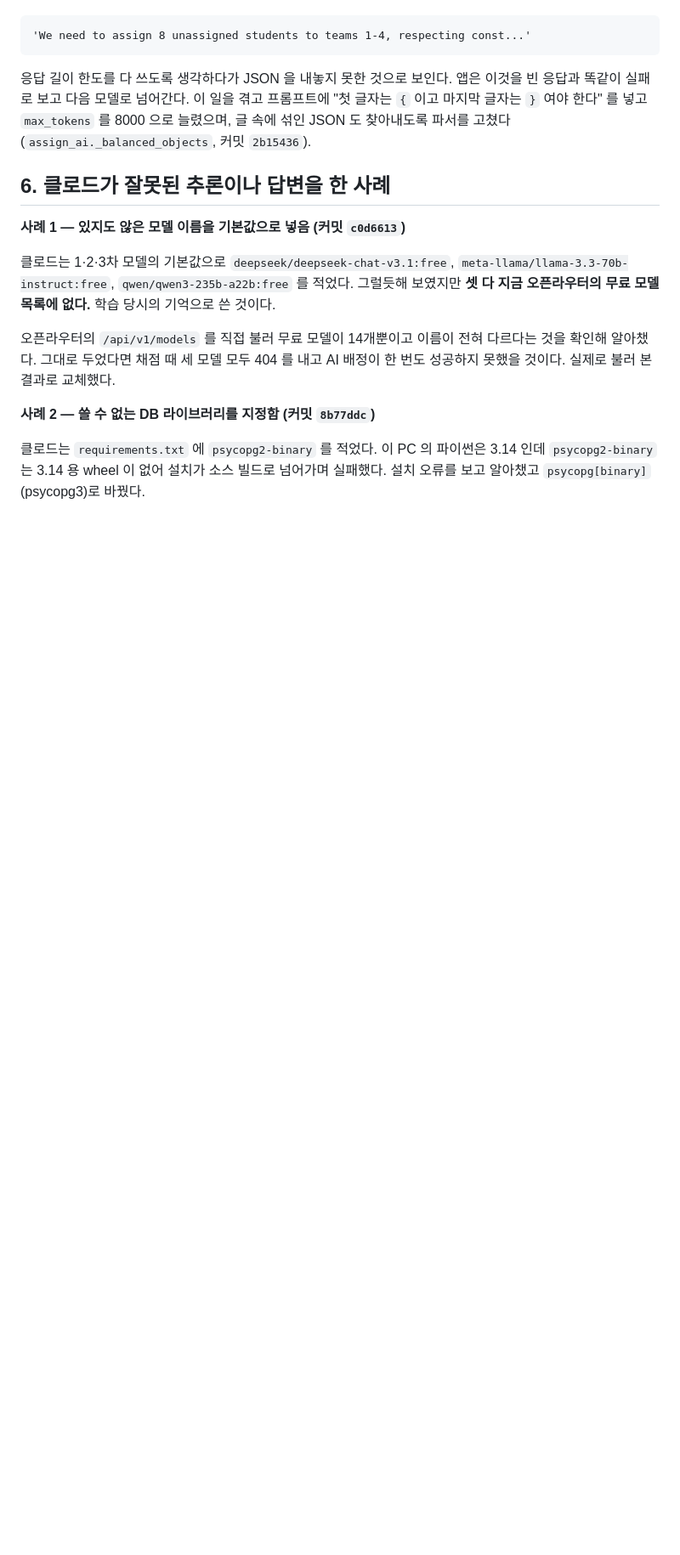
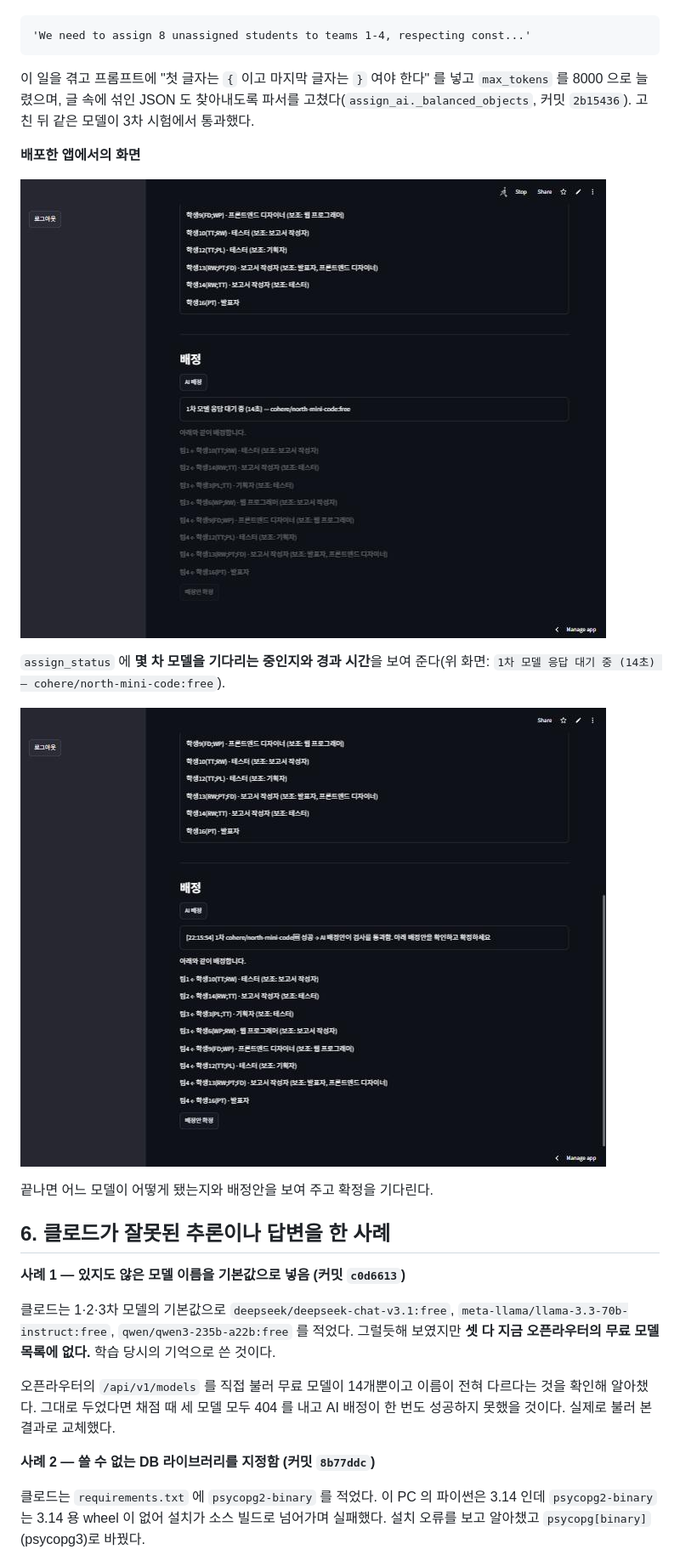
Before and after one commit to rlawlgh06/team-former, a Markdown page: README.md, the part around one of its changes. Shown at 85% size. GitHub-like rendering; pictures changed too: img/ai-success.jpg (added), img/ai-waiting.jpg (added); blank space fills up the shorter version.

Commit message:
docs: 실제 모델 시험 기록과 배포 앱 화면을 README 에 넣음
무료 모델 호출 23번 중 통과 3번. cohere 가 팀3에 6명을 넣은 배정안을
앱이 걸러 낸 사례와 nemotron 의 226초 지연을 근거로 적음.

Co-Authored-By: Claude Opus 5 <noreply@anthropic.com>

````diff
--- a/README.md
+++ b/README.md
@@ -70,7 +71,17 @@ https://team-former-2601936.streamlit.app
 'We need to assign 8 unassigned students to teams 1-4, respecting const...'
 ```
 
-응답 길이 한도를 다 쓰도록 생각하다가 JSON 을 내놓지 못한 것으로 보인다. 앱은 이것을 빈 응답과 똑같이 실패로 보고 다음 모델로 넘어간다. 이 일을 겪고 프롬프트에 "첫 글자는 `{` 이고 마지막 글자는 `}` 여야 한다" 를 넣고 `max_tokens` 를 8000 으로 늘렸으며, 글 속에 섞인 JSON 도 찾아내도록 파서를 고쳤다 (`assign_ai._balanced_objects`, 커밋 `2b15436`).
+이 일을 겪고 프롬프트에 "첫 글자는 `{` 이고 마지막 글자는 `}` 여야 한다" 를 넣고 `max_tokens` 를 8000 으로 늘렸으며, 글 속에 섞인 JSON 도 찾아내도록 파서를 고쳤다(`assign_ai._balanced_objects`, 커밋 `2b15436`). 고친 뒤 같은 모델이 3차 시험에서 통과했다.
+
+**배포한 앱에서의 화면**
+
+![AI 대기 중](img/ai-waiting.jpg)
+
+`assign_status` 에 **몇 차 모델을 기다리는 중인지와 경과 시간**을 보여 준다(위 화면: `1차 모델 응답 대기 중 (14초) — cohere/north-mini-code:free`).
+
+![AI 배정안이 검사를 통과함](img/ai-success.jpg)
+
+끝나면 어느 모델이 어떻게 됐는지와 배정안을 보여 주고 확정을 기다린다.
 
 ## 6. 클로드가 잘못된 추론이나 답변을 한 사례
 
````
Also changed, not shown: other parts of README.md (+17 -14 lines), docs/모델 시험 기록.md (added, +87 -0 lines).
